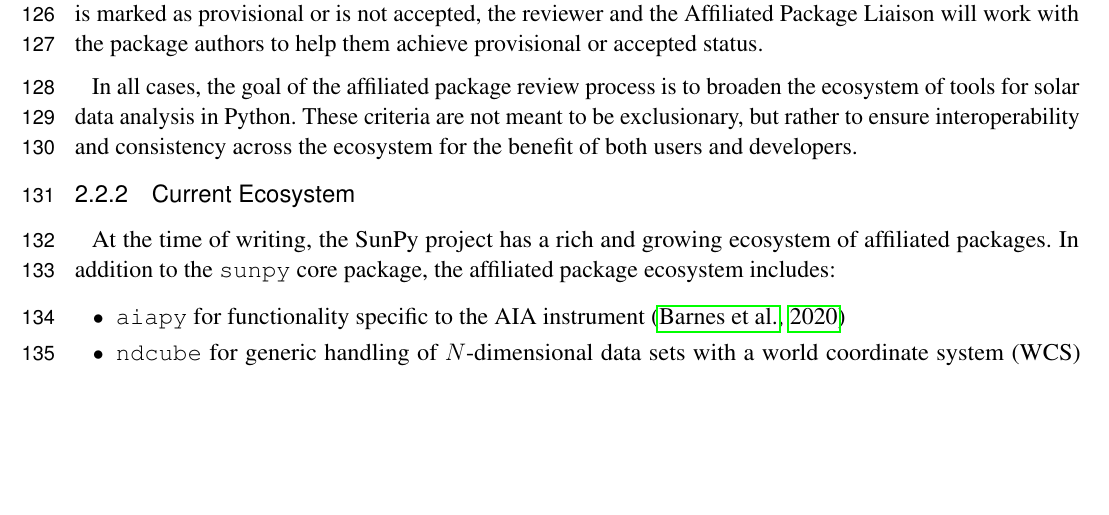
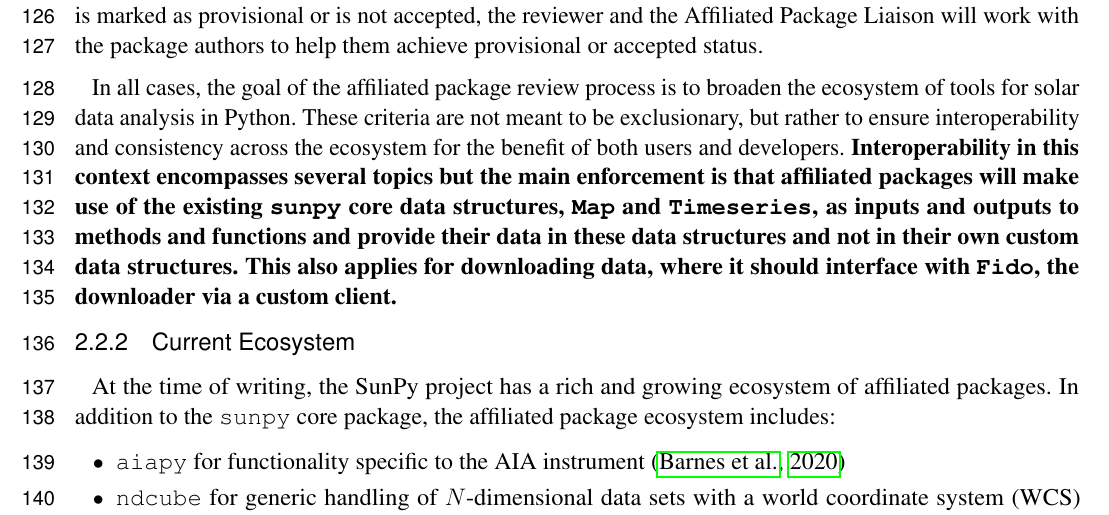
Before and after one commit to wtbarnes/sunpy-frontiers-paper, a LaTeX document (main.tex, which reads sections/2-code.tex): part of page 5 of 14, cut so that both start at the same text, the shorter picture padded with empty space. Compiled offline with pdfLaTeX.

Commit message:
Add text about interoperability

```diff
--- a/sections/2-code.tex
+++ b/sections/2-code.tex
@@ -81,6 +81,8 @@ If the package is marked as provisional or is not accepted, the reviewer and the
 
 In all cases, the goal of the affiliated package review process is to broaden the ecosystem of tools for solar data analysis in Python.
 These criteria are not meant to be exclusionary, but rather to ensure interoperability and consistency across the ecosystem for the benefit of both users and developers.
+\textbf{Interoperability in this context encompasses several topics but the main enforcement is that affiliated packages will make use of the existing \sunpypkg core data structures, \code{Map} and \code{Timeseries}, as inputs and outputs to methods and functions and provide their data in these data structures and not in their own custom data structures.
+This also applies for downloading data, where it should interface with \code{Fido}, the downloader via a custom client.}
 
 \subsubsection{Current Ecosystem}
 \label{sssec:current-ecosystem}
```
